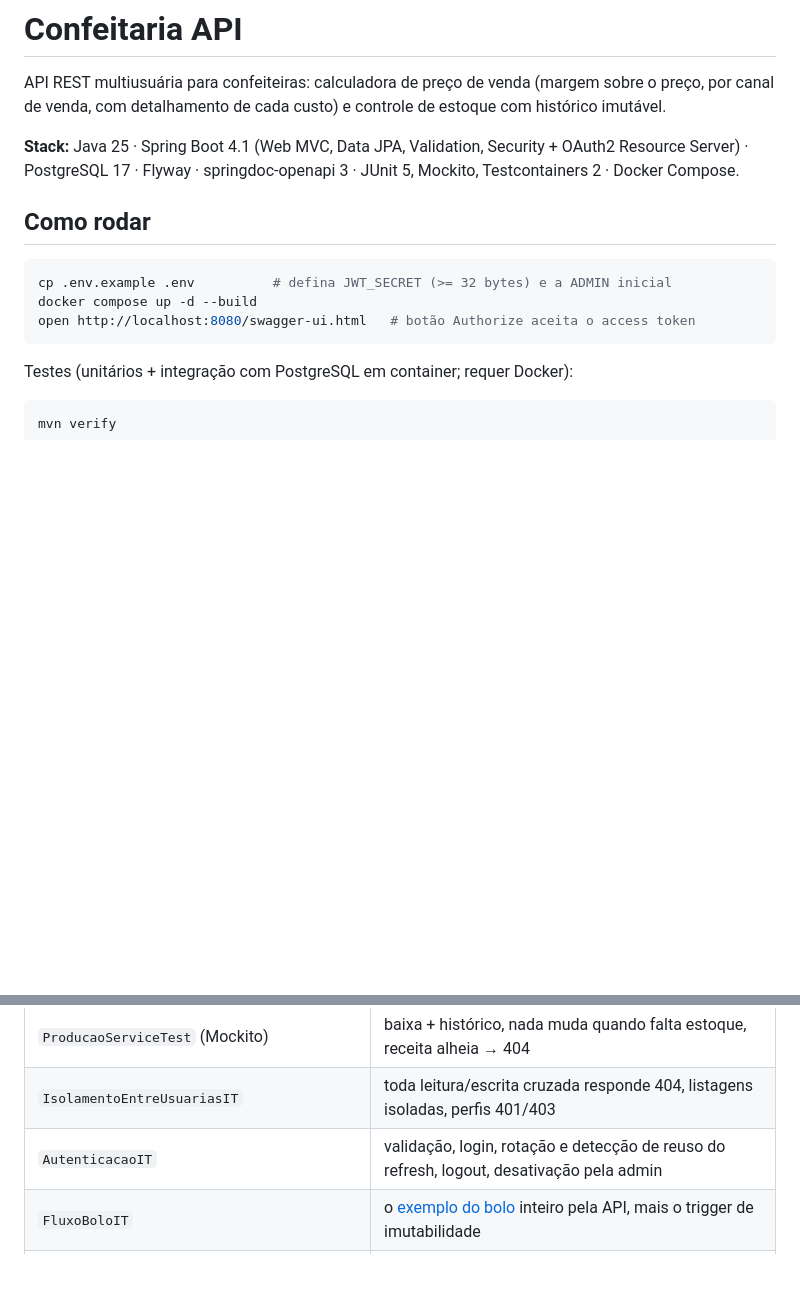
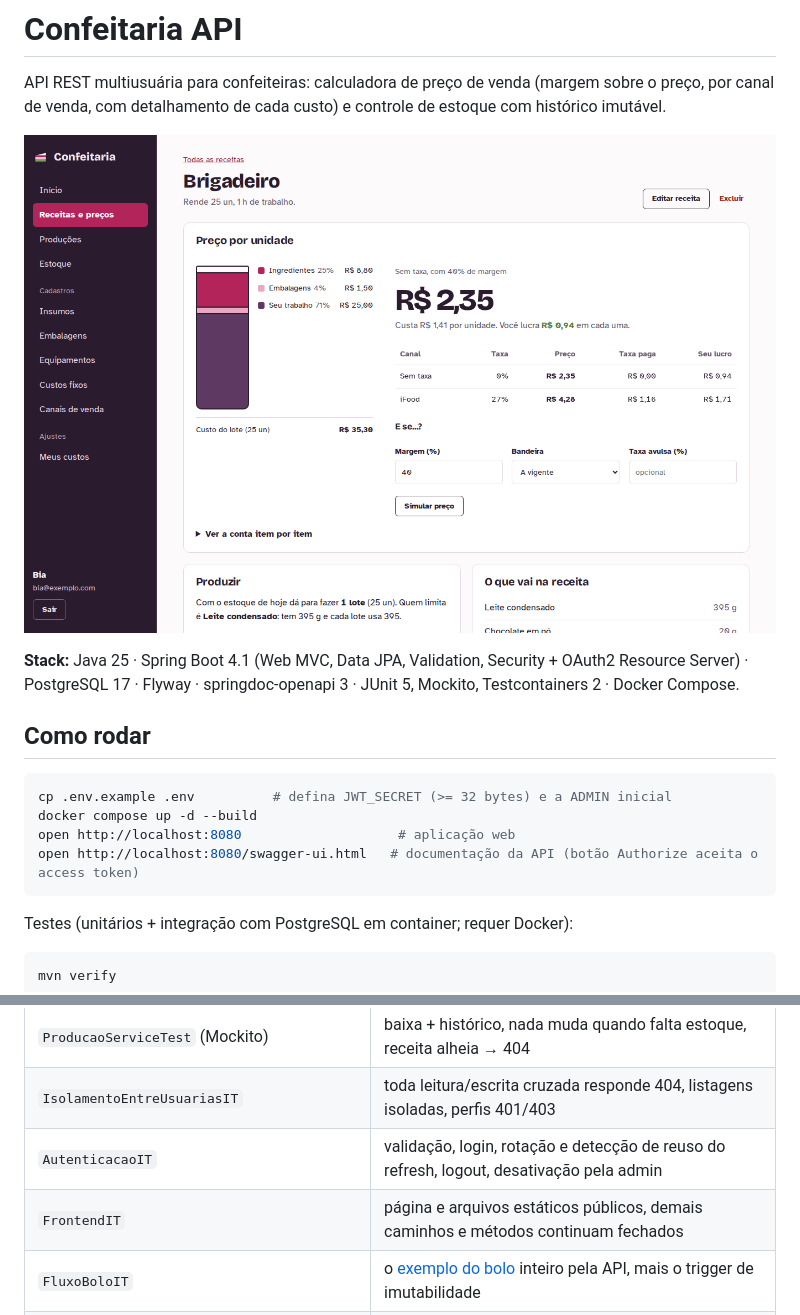
Before and after one commit to FernandaSpineli/confeitaria-api, a Markdown page: README.md, 2 parts joined by grey strips. GitHub-like rendering; pictures changed too: docs/tela-preco.png (added); blank space fills up the shorter version.

````diff
--- a/README.md
+++ b/README.md
@@ -2,6 +2,8 @@
 
 API REST multiusuária para confeiteiras: calculadora de preço de venda (margem sobre o preço, por canal de venda,
 com detalhamento de cada custo) e controle de estoque com histórico imutável.
+
+![Tela de preço de uma receita](docs/tela-preco.png)
 
 **Stack:** Java 25 · Spring Boot 4.1 (Web MVC, Data JPA, Validation, Security + OAuth2 Resource Server) ·
 PostgreSQL 17 · Flyway · springdoc-openapi 3 · JUnit 5, Mockito, Testcontainers 2 · Docker Compose.
@@ -11,7 +13,8 @@ PostgreSQL 17 · Flyway · springdoc-openapi 3 · JUnit 5, Mockito, Testcontaine
 ```bash
 cp .env.example .env          # defina JWT_SECRET (>= 32 bytes) e a ADMIN inicial
 docker compose up -d --build
-open http://localhost:8080/swagger-ui.html   # botão Authorize aceita o access token
+open http://localhost:8080                    # aplicação web
+open http://localhost:8080/swagger-ui.html   # documentação da API (botão Authorize aceita o access token)
 ```
 
 Testes (unitários + integração com PostgreSQL em container; requer Docker):
@@ -183,6 +204,7 @@ receita ativa responde 409.
 | `ProducaoServiceTest` (Mockito) | baixa + histórico, nada muda quando falta estoque, receita alheia → 404 |
 | `IsolamentoEntreUsuariasIT` | toda leitura/escrita cruzada responde 404, listagens isoladas, perfis 401/403 |
 | `AutenticacaoIT` | validação, login, rotação e detecção de reuso do refresh, logout, desativação pela admin |
+| `FrontendIT` | página e arquivos estáticos públicos, demais caminhos e métodos continuam fechados |
 | `FluxoBoloIT` | o [exemplo do bolo](docs/exemplo-bolo.md) inteiro pela API, mais o trigger de imutabilidade |
 | `ConcorrenciaProducaoIT` | 20 produções simultâneas sobre estoque para 10 lotes: saldo consistente e nunca negativo |
 
````
Also changed, not shown: other parts of README.md (+19 -1 lines), docs/tela-celular.png (added).
